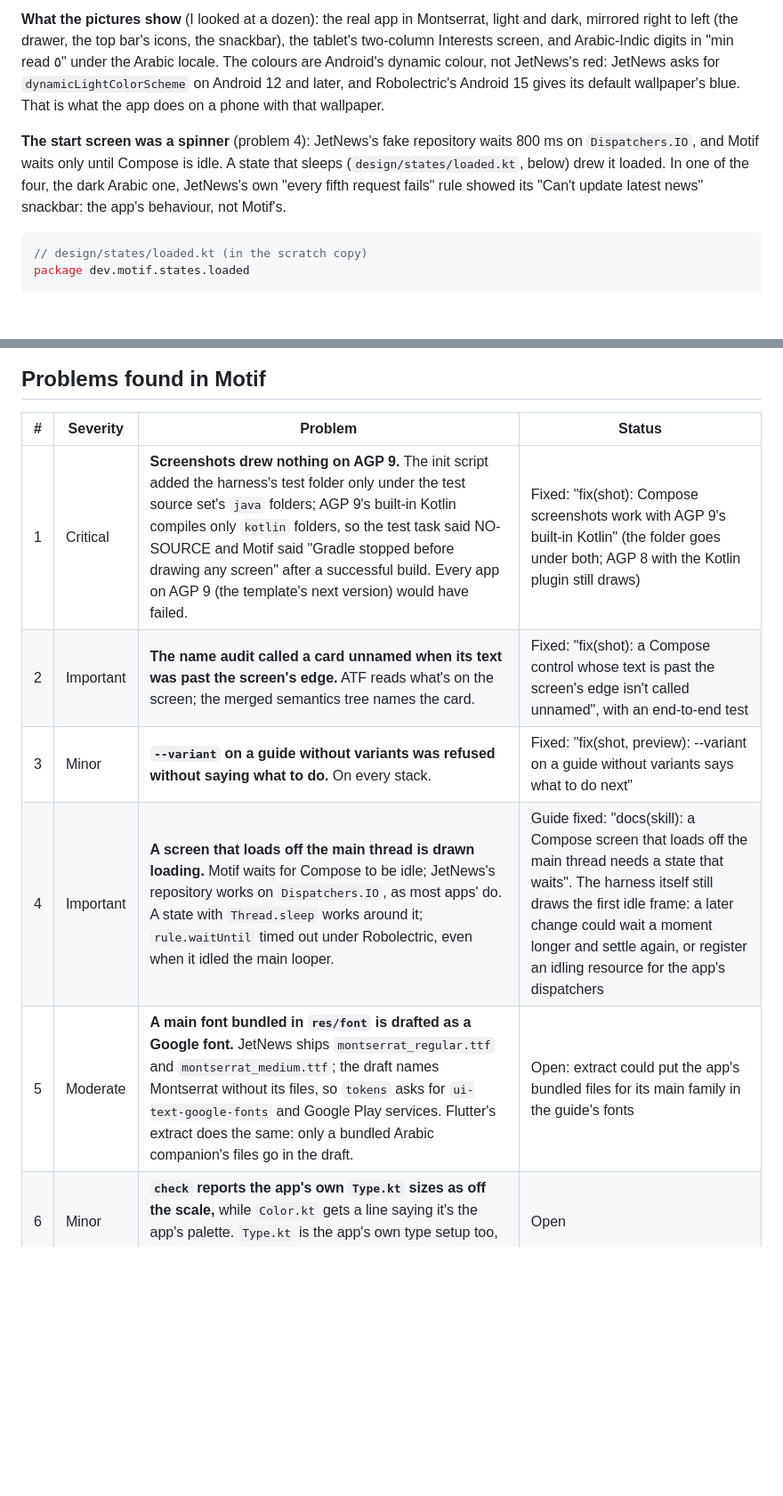
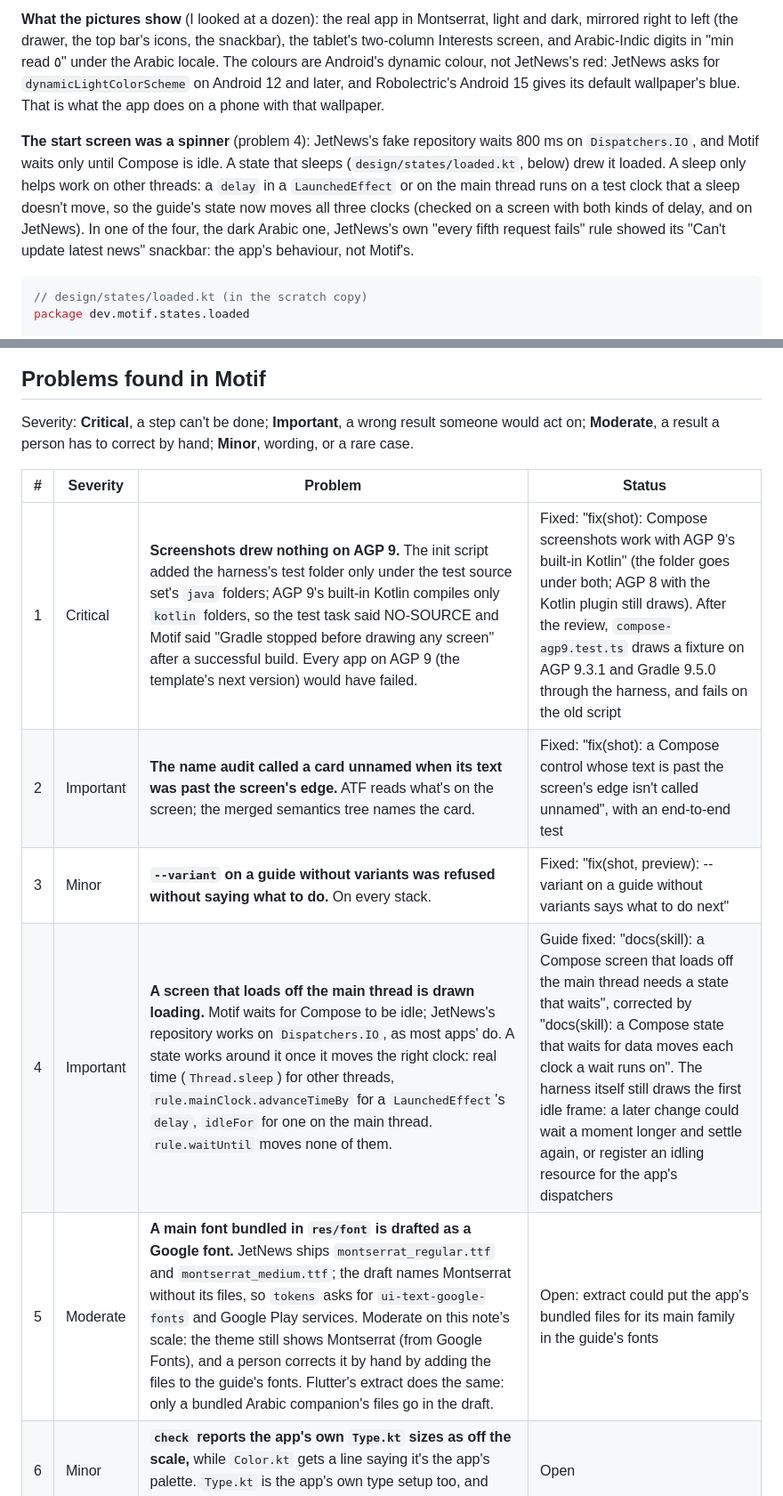
Before and after one commit to 7mxd/motif, a Markdown page: docs/notes/2026-10-20-compose-samples-hands-on.md, 2 parts joined by grey strips. Shown at 89% size. GitHub-like rendering; blank space fills up the shorter version.

Commit message:
docs(notes): the Compose hands-on note records the commands as run, and its severity scale
The wrapper proof now gives the commands as they ran (curl and sha256sum
in Git Bash, Expand-Archive and gradle.bat in PowerShell, with curl.exe
and Get-FileHash as PowerShell's own), the pinned-checksum check done
after the review, the AGP 9 test, and the corrected advice for screens
that load later. The problems table defines its severities, and problem 5
says why it is Moderate on that scale.

Co-Authored-By: Claude Opus 5.5 (1M context) <noreply@anthropic.com>

````diff
--- a/docs/notes/2026-10-20-compose-samples-hands-on.md
+++ b/docs/notes/2026-10-20-compose-samples-hands-on.md
@@ -89,7 +89,7 @@ Then run motif tokens again. Until then, the theme uses the system font for Mont
 
 **What the pictures show** (I looked at a dozen): the real app in Montserrat, light and dark, mirrored right to left (the drawer, the top bar's icons, the snackbar), the tablet's two-column Interests screen, and Arabic-Indic digits in "min read ٥" under the Arabic locale. The colours are Android's dynamic colour, not JetNews's red: JetNews asks for `dynamicLightColorScheme` on Android 12 and later, and Robolectric's Android 15 gives its default wallpaper's blue. That is what the app does on a phone with that wallpaper.
 
-**The start screen was a spinner** (problem 4): JetNews's fake repository waits 800 ms on `Dispatchers.IO`, and Motif waits only until Compose is idle. A state that sleeps (`design/states/loaded.kt`, below) drew it loaded. In one of the four, the dark Arabic one, JetNews's own "every fifth request fails" rule showed its "Can't update latest news" snackbar: the app's behaviour, not Motif's.
+**The start screen was a spinner** (problem 4): JetNews's fake repository waits 800 ms on `Dispatchers.IO`, and Motif waits only until Compose is idle. A state that sleeps (`design/states/loaded.kt`, below) drew it loaded. A sleep only helps work on other threads: a `delay` in a `LaunchedEffect` or on the main thread runs on a test clock that a sleep doesn't move, so the guide's state now moves all three clocks (checked on a screen with both kinds of delay, and on JetNews). In one of the four, the dark Arabic one, JetNews's own "every fifth request fails" rule showed its "Can't update latest news" snackbar: the app's behaviour, not Motif's.
 
 ```kotlin
 // design/states/loaded.kt (in the scratch copy)
@@ -128,13 +128,15 @@ Task 13's review asked whether an unattended session can start a Compose app fro
 
 ## Problems found in Motif
 
+Severity: **Critical**, a step can't be done; **Important**, a wrong result someone would act on; **Moderate**, a result a person has to correct by hand; **Minor**, wording, or a rare case.
+
 | # | Severity | Problem | Status |
 |---|---|---|---|
-| 1 | Critical | **Screenshots drew nothing on AGP 9.** The init script added the harness's test folder only under the test source set's `java` folders; AGP 9's built-in Kotlin compiles only `kotlin` folders, so the test task said NO-SOURCE and Motif said "Gradle stopped before drawing any screen" after a successful build. Every app on AGP 9 (the template's next version) would have failed. | Fixed: "fix(shot): Compose screenshots work with AGP 9's built-in Kotlin" (the folder goes under both; AGP 8 with the Kotlin plugin still draws) |
+| 1 | Critical | **Screenshots drew nothing on AGP 9.** The init script added the harness's test folder only under the test source set's `java` folders; AGP 9's built-in Kotlin compiles only `kotlin` folders, so the test task said NO-SOURCE and Motif said "Gradle stopped before drawing any screen" after a successful build. Every app on AGP 9 (the template's next version) would have failed. | Fixed: "fix(shot): Compose screenshots work with AGP 9's built-in Kotlin" (the folder goes under both; AGP 8 with the Kotlin plugin still draws). After the review, `compose-agp9.test.ts` draws a fixture on AGP 9.3.1 and Gradle 9.5.0 through the harness, and fails on the old script |
 | 2 | Important | **The name audit called a card unnamed when its text was past the screen's edge.** ATF reads what's on the screen; the merged semantics tree names the card. | Fixed: "fix(shot): a Compose control whose text is past the screen's edge isn't called unnamed", with an end-to-end test |
 | 3 | Minor | **`--variant` on a guide without variants was refused without saying what to do.** On every stack. | Fixed: "fix(shot, preview): --variant on a guide without variants says what to do next" |
-| 4 | Important | **A screen that loads off the main thread is drawn loading.** Motif waits for Compose to be idle; JetNews's repository works on `Dispatchers.IO`, as most apps' do. A state with `Thread.sleep` works around it; `rule.waitUntil` timed out under Robolectric, even when it idled the main looper. | Guide fixed: "docs(skill): a Compose screen that loads off the main thread needs a state that waits". The harness itself still draws the first idle frame: a later change could wait a moment longer and settle again, or register an idling resource for the app's dispatchers |
-| 5 | Moderate | **A main font bundled in `res/font` is drafted as a Google font.** JetNews ships `montserrat_regular.ttf` and `montserrat_medium.ttf`; the draft names Montserrat without its files, so `tokens` asks for `ui-text-google-fonts` and Google Play services. Flutter's extract does the same: only a bundled Arabic companion's files go in the draft. | Open: extract could put the app's bundled files for its main family in the guide's fonts |
+| 4 | Important | **A screen that loads off the main thread is drawn loading.** Motif waits for Compose to be idle; JetNews's repository works on `Dispatchers.IO`, as most apps' do. A state works around it once it moves the right clock: real time (`Thread.sleep`) for other threads, `rule.mainClock.advanceTimeBy` for a `LaunchedEffect`'s `delay`, `idleFor` for one on the main thread. `rule.waitUntil` moves none of them. | Guide fixed: "docs(skill): a Compose screen that loads off the main thread needs a state that waits", corrected by "docs(skill): a Compose state that waits for data moves each clock a wait runs on". The harness itself still draws the first idle frame: a later change could wait a moment longer and settle again, or register an idling resource for the app's dispatchers |
+| 5 | Moderate | **A main font bundled in `res/font` is drafted as a Google font.** JetNews ships `montserrat_regular.ttf` and `montserrat_medium.ttf`; the draft names Montserrat without its files, so `tokens` asks for `ui-text-google-fonts` and Google Play services. Moderate on this note's scale: the theme still shows Montserrat (from Google Fonts), and a person corrects it by hand by adding the files to the guide's fonts. Flutter's extract does the same: only a bundled Arabic companion's files go in the draft. | Open: extract could put the app's bundled files for its main family in the guide's fonts |
 | 6 | Minor | **`check` reports the app's own `Type.kt` sizes as off the scale,** while `Color.kt` gets a line saying it's the app's palette. `Type.kt` is the app's own type setup too, and goes once the app uses `MotifType`. | Open |
 | 7 | Minor | **audit.json's scope left out the previews** (and Flutter's `--screen` widgets). | Fixed: "fix(shot): audit.json's scope names the previews and widgets the run drew" |
 | 8 | Minor | **`gradlew` needs `JAVA_HOME` where `motif shot` doesn't.** Motif finds Android Studio's JDK itself; the developer's own `./gradlew` (the guide's type check) stops without it. | Guide fixed in the wrapper commit (the build section says what to set). `doctor` could name the JDK's folder, not only its version |
````
Also changed, not shown: other parts of docs/notes/2026-10-20-compose-samples-hands-on.md (+2 -2 lines).
